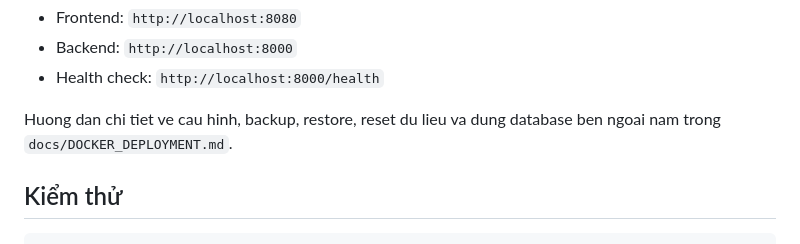
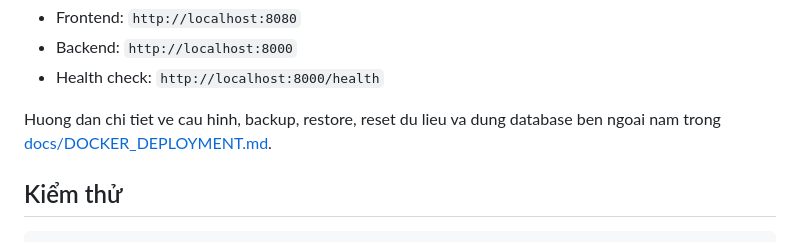
Before and after one commit to Dung20225817/DATN, a Markdown page: README.md, the part around the change. GitHub-like rendering.

Commit message:
docs: link docker deployment runbook

```diff
--- a/README.md
+++ b/README.md
@@ -144,7 +144,7 @@ Sau khi chay:
 - Backend: `http://localhost:8000`
 - Health check: `http://localhost:8000/health`
 
-Huong dan chi tiet ve cau hinh, backup, restore, reset du lieu va dung database ben ngoai nam trong `docs/DOCKER_DEPLOYMENT.md`.
+Huong dan chi tiet ve cau hinh, backup, restore, reset du lieu va dung database ben ngoai nam trong [docs/DOCKER_DEPLOYMENT.md](docs/DOCKER_DEPLOYMENT.md).
 
 ## Kiểm thử
 
```
